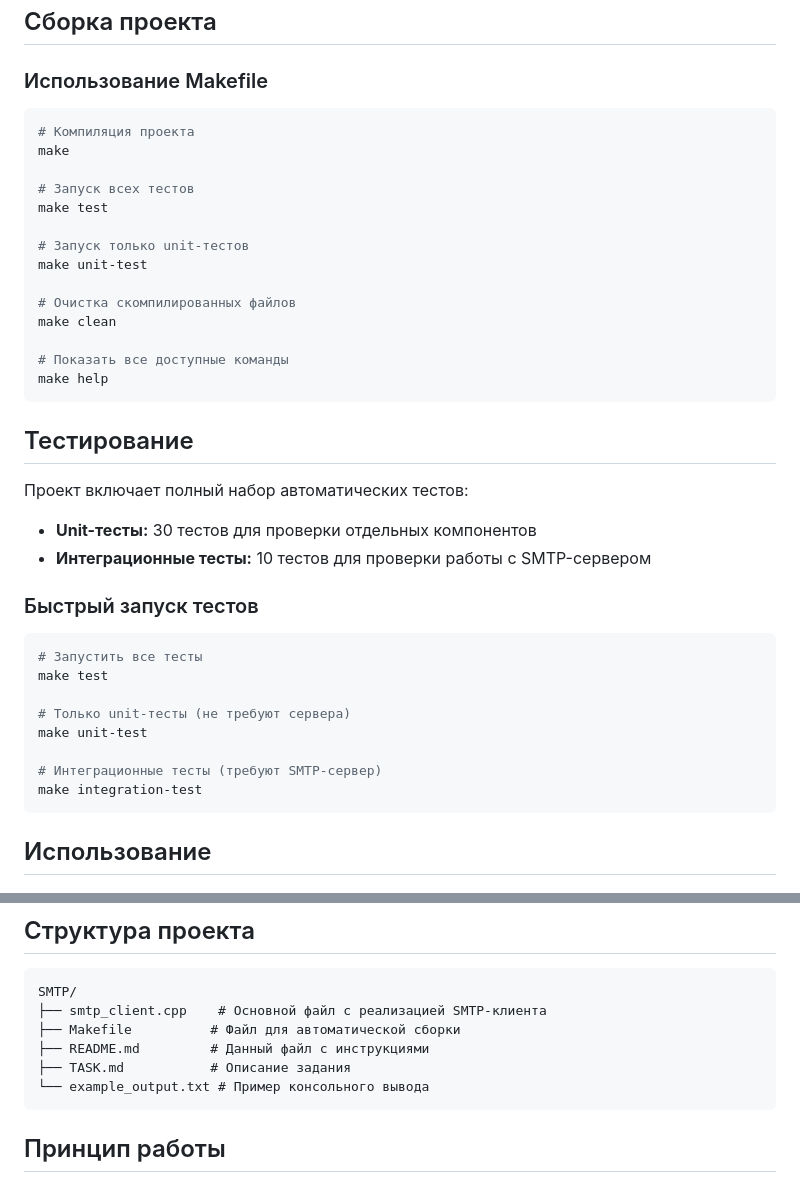
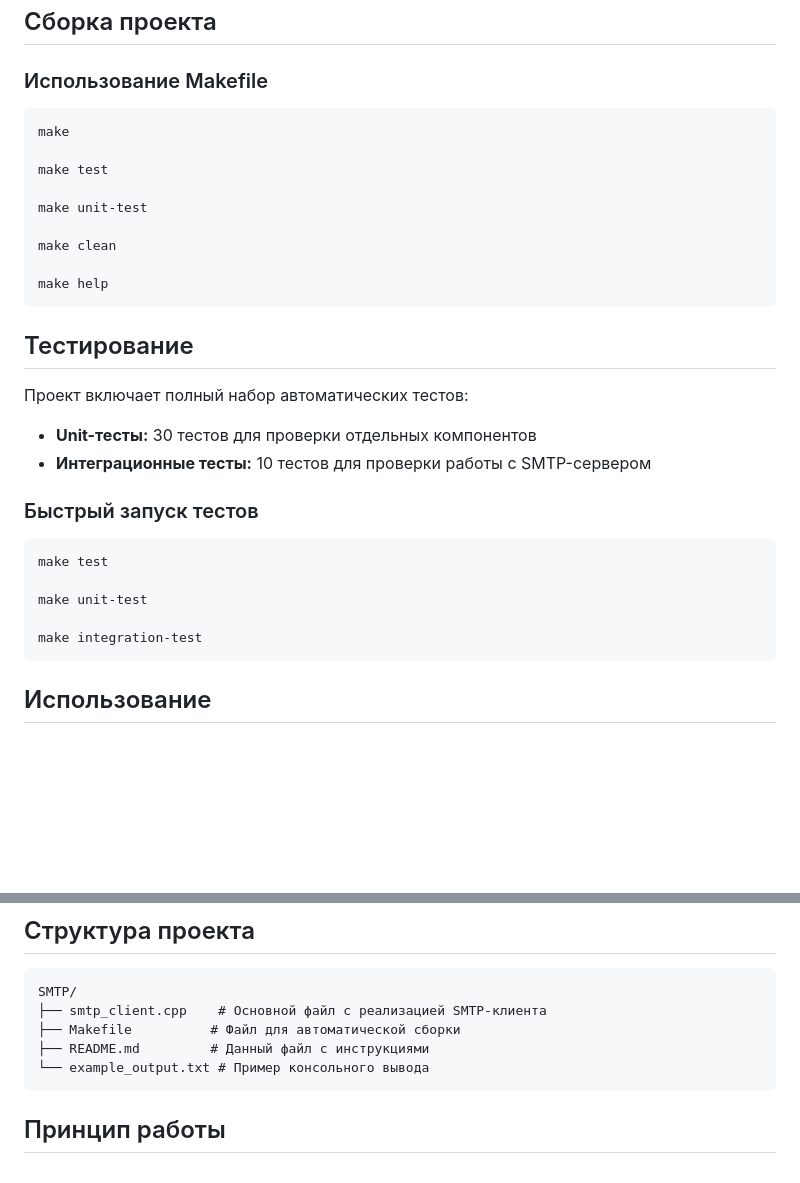
Before and after one commit to Kortasfa/computer_networks, a Markdown page: SMTP/README.md, 2 parts joined by grey strips. Rendered like a GitHub page; blank space fills up the shorter version.

Commit message:
smtp убрал комменты

````diff
--- a/SMTP/README.md
+++ b/SMTP/README.md
@@ -24,19 +24,14 @@
 ### Использование Makefile
 
 ```bash
-# Компиляция проекта
 make
 
-# Запуск всех тестов
 make test
 
-# Запуск только unit-тестов
 make unit-test
 
-# Очистка скомпилированных файлов
 make clean
 
-# Показать все доступные команды
 make help
 ```
 
@@ -50,13 +45,10 @@ make help
 ### Быстрый запуск тестов
 
 ```bash
-# Запустить все тесты
 make test
 
-# Только unit-тесты (не требуют сервера)
 make unit-test
 
-# Интеграционные тесты (требуют SMTP-сервер)
 make integration-test
 ```
 
@@ -99,7 +91,6 @@ SMTP/
 ├── smtp_client.cpp    # Основной файл с реализацией SMTP-клиента
 ├── Makefile          # Файл для автоматической сборки
 ├── README.md         # Данный файл с инструкциями
-├── TASK.md           # Описание задания
 └── example_output.txt # Пример консольного вывода
 ```
 
````
